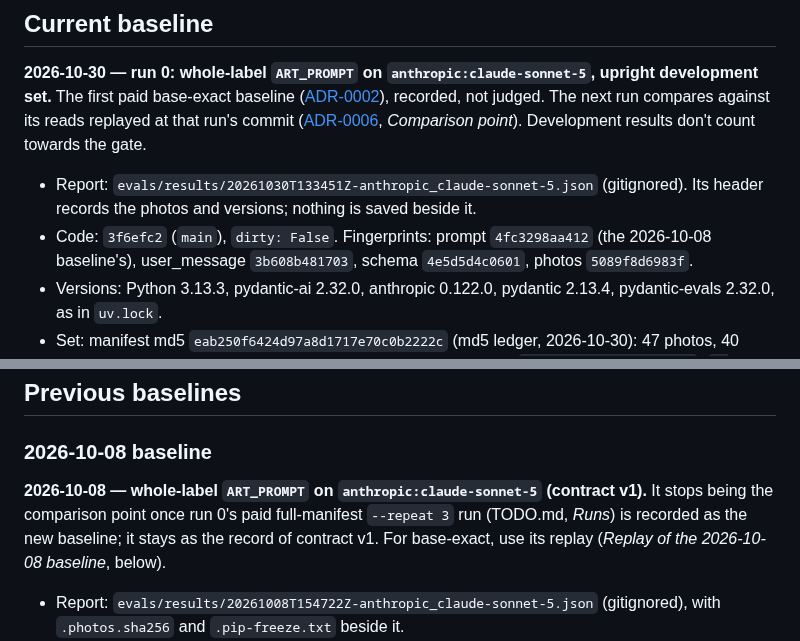
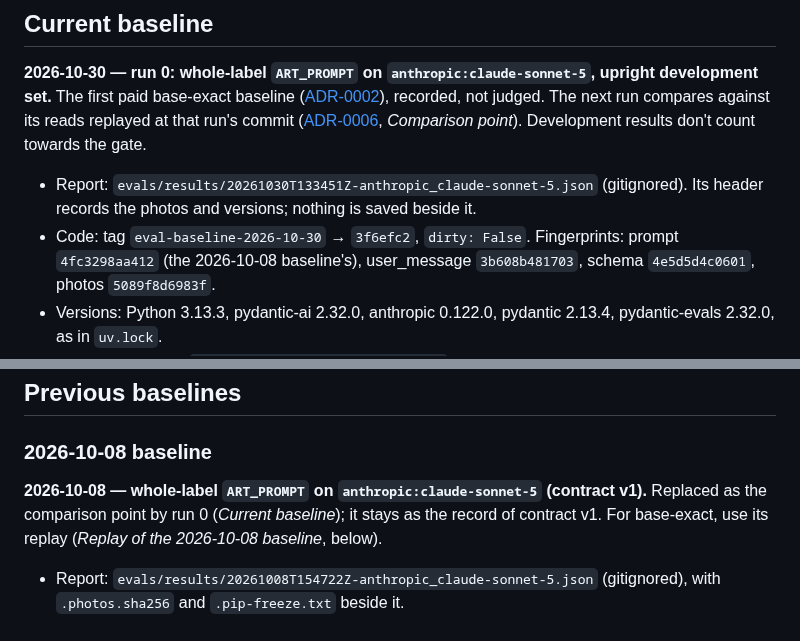
Before and after one commit to matthall8/street-garms-listing-tool, a Markdown page: evals/BASELINES.md, 2 parts joined by grey strips. Rendered like a GitHub page.

Commit message:
docs(evals): name run 0's tag; 2026-10-08 replaced as comparison point

```diff
--- a/evals/BASELINES.md
+++ b/evals/BASELINES.md
@@ -15,7 +15,7 @@ that run's commit ([ADR-0006](../adr/0006-decision-rule-for-prompt-changes.md),
 - Report: `evals/results/20261030T133451Z-anthropic_claude-sonnet-5.json`
   (gitignored). Its header records the photos and versions; nothing is
   saved beside it.
-- Code: `3f6efc2` (`main`), `dirty: False`. Fingerprints: prompt
+- Code: tag `eval-baseline-2026-10-30` → `3f6efc2`, `dirty: False`. Fingerprints: prompt
   `4fc3298aa412` (the 2026-10-08 baseline's), user_message `3b608b481703`,
   schema `4e5d5d4c0601`, photos `5089f8d6983f`.
 - Versions: Python 3.13.3, pydantic-ai 2.32.0, anthropic 0.122.0, pydantic
@@ -117,9 +117,8 @@ every read. No read is legacy-exact and base-wrong.
 ### 2026-10-08 baseline
 
 **2026-10-08 — whole-label `ART_PROMPT` on `anthropic:claude-sonnet-5`
-(contract v1).** It stops being the comparison point once run 0's paid
-full-manifest `--repeat 3` run (TODO.md, *Runs*) is recorded as the new
-baseline; it stays as the record of contract v1. For base-exact, use its
+(contract v1).** Replaced as the comparison point by run 0 (*Current
+baseline*); it stays as the record of contract v1. For base-exact, use its
 replay (*Replay of the 2026-10-08 baseline*, below).
 
 - Report: `evals/results/20261008T154722Z-anthropic_claude-sonnet-5.json`
```
